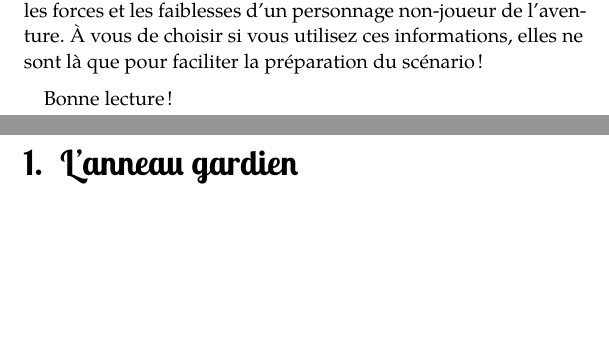
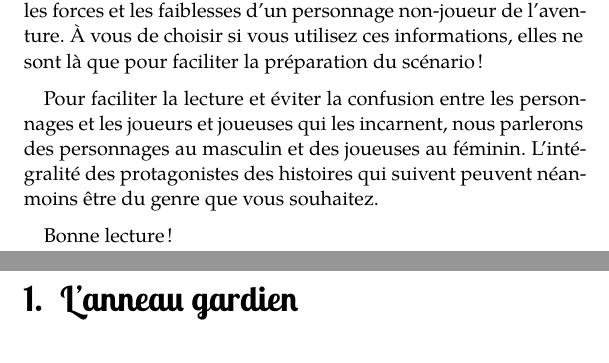
Before and after one commit to DrAltay/31-fables, a LaTeX book (main.tex): two parts of pages 4 and 5 of 55, joined at a grey line, cut so that both start at the same text, the shorter picture padded with empty space. Compiled offline with XeLaTeX.

Commit message:
Disclaimer sur le genrage

```diff
--- a/main.tex
+++ b/main.tex
@@ -142,6 +142,9 @@ Les protagonistes des différentes histoires ne sont généralement pas nommés
 Toutefois, à chaque scénario est associé une fiche de personnage en deux lignes décrivant le caractère, les forces et les faiblesses d'un personnage non-joueur de l'aventure.
 À vous de choisir si vous utilisez ces informations, elles ne sont là que pour faciliter la préparation du scénario!
 
+Pour faciliter la lecture et éviter la confusion entre les personnages et les joueurs et joueuses qui les incarnent, nous parlerons des personnages au masculin et des joueuses au féminin.
+L'intégralité des protagonistes des histoires qui suivent peuvent néanmoins être du genre que vous souhaitez.
+
 Bonne lecture!
 
 \chapter{L'anneau gardien}
```
